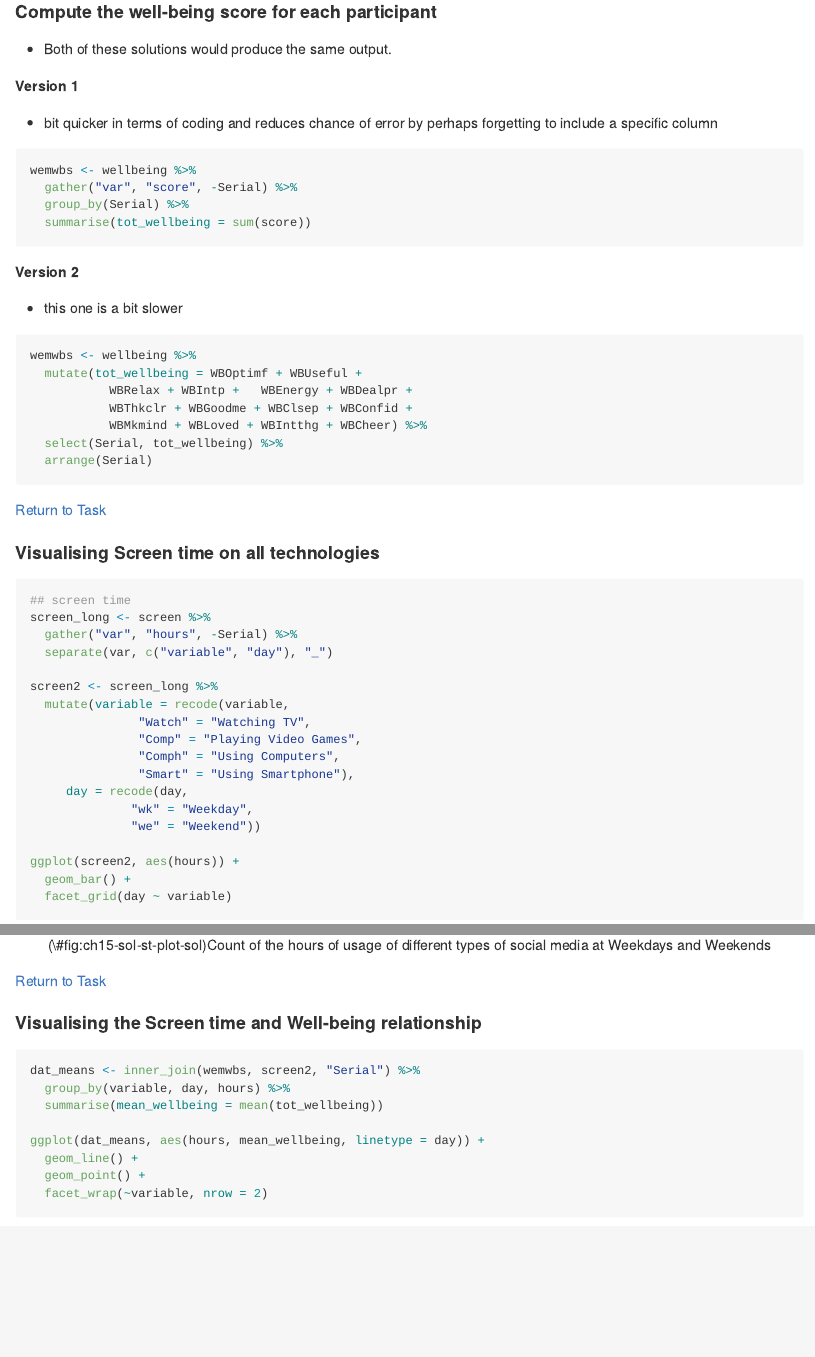
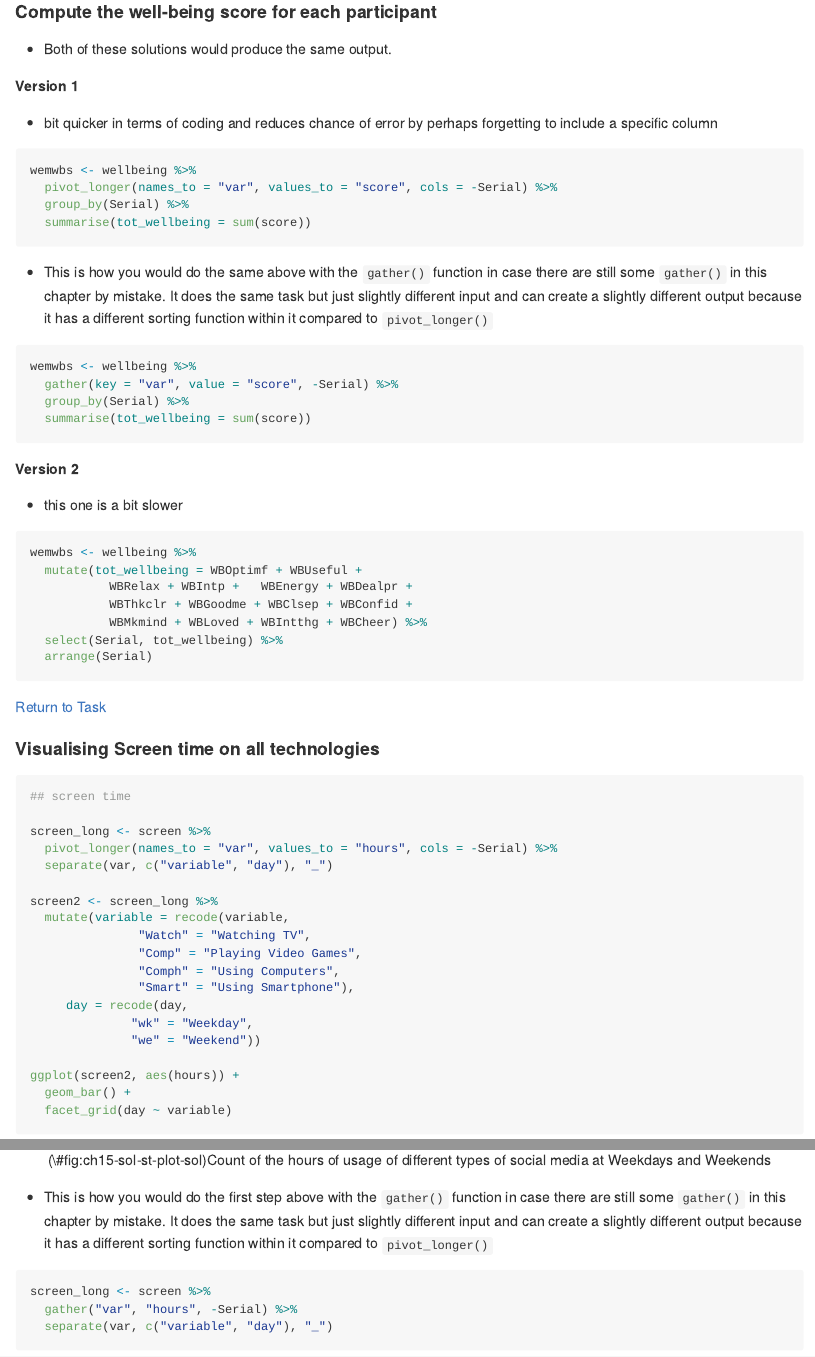
Before and after one commit to PsyTeachR/ug2-practical, an R Markdown document (15-s02-lab15e.Rmd): the page in a window 1100 px wide, from 460 px down, and a second part further down, joined at a grey line. The pictures show the output file docs/15-s02-lab15e.md that the author committed with the source, drawn offline in the style of GitHub.

Commit message:
removing a gather in chp15

````diff
--- a/15-s02-lab15e.Rmd
+++ b/15-s02-lab15e.Rmd
@@ -31,9 +31,18 @@ screen <- read_csv("screen_time.csv")
 
 * bit quicker in terms of coding and reduces chance of error by perhaps forgetting to include a specific column
 
-```{r ch15-sol-wemwbs}
+```{r ch15-sol-wemwbs-v1}
 wemwbs <- wellbeing %>%
-  gather("var", "score", -Serial) %>%
+  pivot_longer(names_to = "var", values_to = "score", cols = -Serial) %>%
+  group_by(Serial) %>%
+  summarise(tot_wellbeing = sum(score))
+```
+
+* This is how you would do the same above with the `gather()` function in case there are still some `gather()` in this chapter by mistake. It does the same task but just slightly different input and can create a slightly different output because it has a different sorting function within it compared to `pivot_longer()`
+
+```{r ch15-sol-wemwbs-v2}
+wemwbs <- wellbeing %>%
+  gather(key = "var", value = "score", -Serial) %>%
   group_by(Serial) %>%
   summarise(tot_wellbeing = sum(score))
 ```
@@ -58,8 +67,9 @@ wemwbs <- wellbeing %>%
 
 ```{r ch15-sol-st-plot-sol, fig.cap = 'Count of the hours of usage of different types of social media at Weekdays and Weekends'}
 ## screen time
+
 screen_long <- screen %>%
-  gather("var", "hours", -Serial) %>%
+  pivot_longer(names_to = "var", values_to = "hours", cols = -Serial) %>%
   separate(var, c("variable", "day"), "_")
 
 screen2 <- screen_long %>%
@@ -76,6 +86,15 @@ ggplot(screen2, aes(hours)) +
   geom_bar() +
   facet_grid(day ~ variable)
 ```
+
+* This is how you would do the first step above with the `gather()` function in case there are still some `gather()` in this chapter by mistake. It does the same task but just slightly different input and can create a slightly different output because it has a different sorting function within it compared to `pivot_longer()`
+
+```{r ch15-sol-st-plot-sol-hide, eval = FALSE}
+screen_long <- screen %>%
+  gather("var", "hours", -Serial) %>%
+  separate(var, c("variable", "day"), "_")
+```
+
 
 [Return to Task](#Ch15PreClassQueT3)
 
````
Also changed, not shown: 15-s02-lab15b.Rmd (+13 -7 lines), 15-s02-lab15c.Rmd (+3 -2 lines), docs/01-s01-lab01b.md, docs/01-s01-lab01e.md, docs/04-s01-lab04c1.md, docs/06-s01-lab06a.md, docs/15-s02-lab15b.md, docs/15-s02-lab15e.md, docs/index.md, docs/search_index.json, 15 other files.
